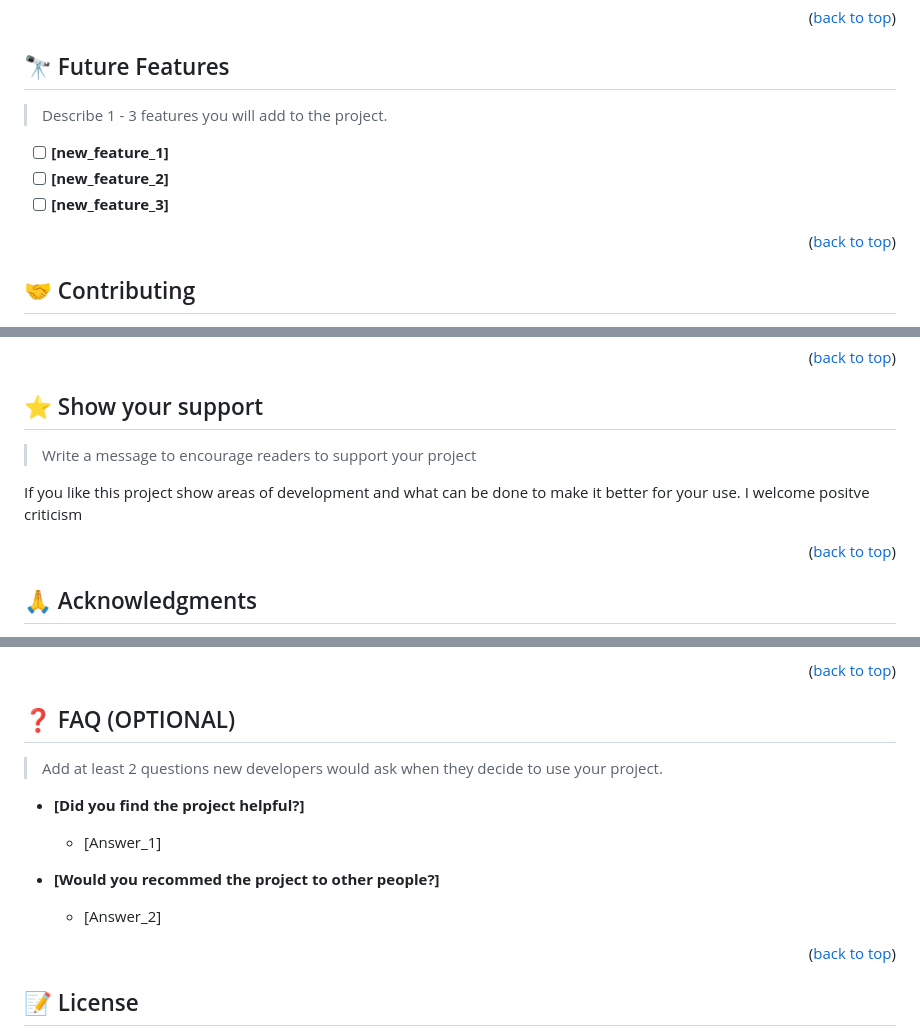
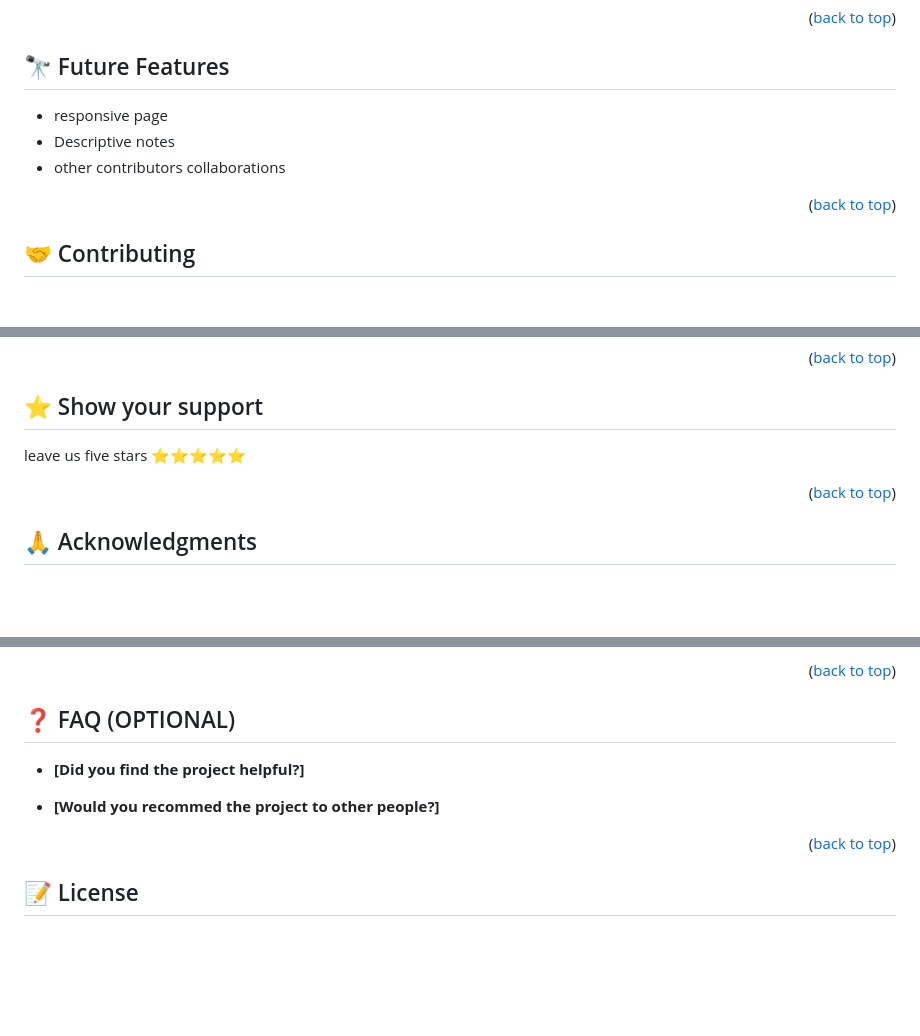
Before and after one commit to wachirasenior0/Hello-Microverse-Miniproject, a Markdown page: README.md, 3 parts joined by grey strips. GitHub-like rendering; blank space fills up the shorter version.

```diff
--- a/README.md
+++ b/README.md
@@ -183,9 +80,7 @@ Example:
 ## 🔭 Future Features <a name="future-features"></a>
 
-> Describe 1 - 3 features you will add to the project.
-
-- [ ] **[new_feature_1]**
-- [ ] **[new_feature_2]**
-- [ ] **[new_feature_3]**
+- responsive page
+- Descriptive notes
+- other contributors collaborations
 
 <p align="right">(<a href="#readme-top">back to top</a>)</p>
@@ -205,8 +96,6 @@ Feel free to check the [issues page](../../issues/).
 ## ⭐️ Show your support <a name="support"></a>
 
-> Write a message to encourage readers to support your project
-
-If you like this project show areas of development and what can be done to make it better for your use. I welcome positve criticism
+leave us five stars ⭐️⭐️⭐️⭐️⭐️
 
 <p align="right">(<a href="#readme-top">back to top</a>)</p>
 
@@ -225,14 +108,8 @@ I would like to thank Microverse for making my dream come true. Continue support
 ## ❓ FAQ (OPTIONAL) <a name="faq"></a>
-
-> Add at least 2 questions new developers would ask when they decide to use your project.
 
 - **[Did you find the project helpful?]**
 
-  - [Answer_1]
-
 - **[Would you recommed the project to other people?]**
-
-  - [Answer_2]
 
 <p align="right">(<a href="#readme-top">back to top</a>)</p>
 
```
Also changed, not shown: other parts of README.md (+18 -136 lines).
